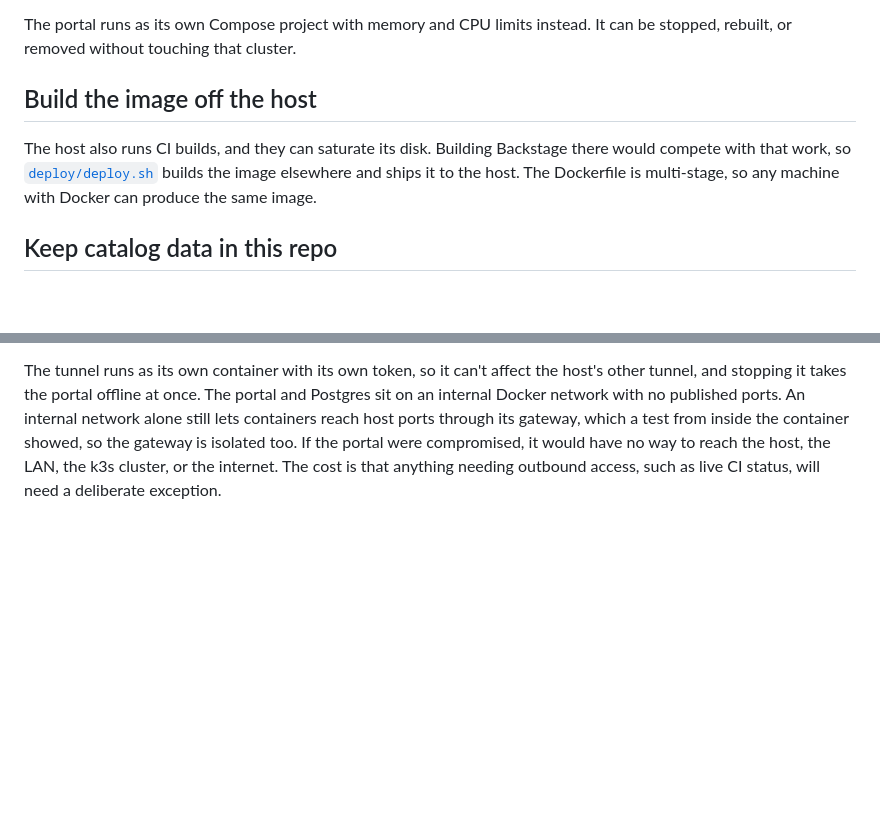
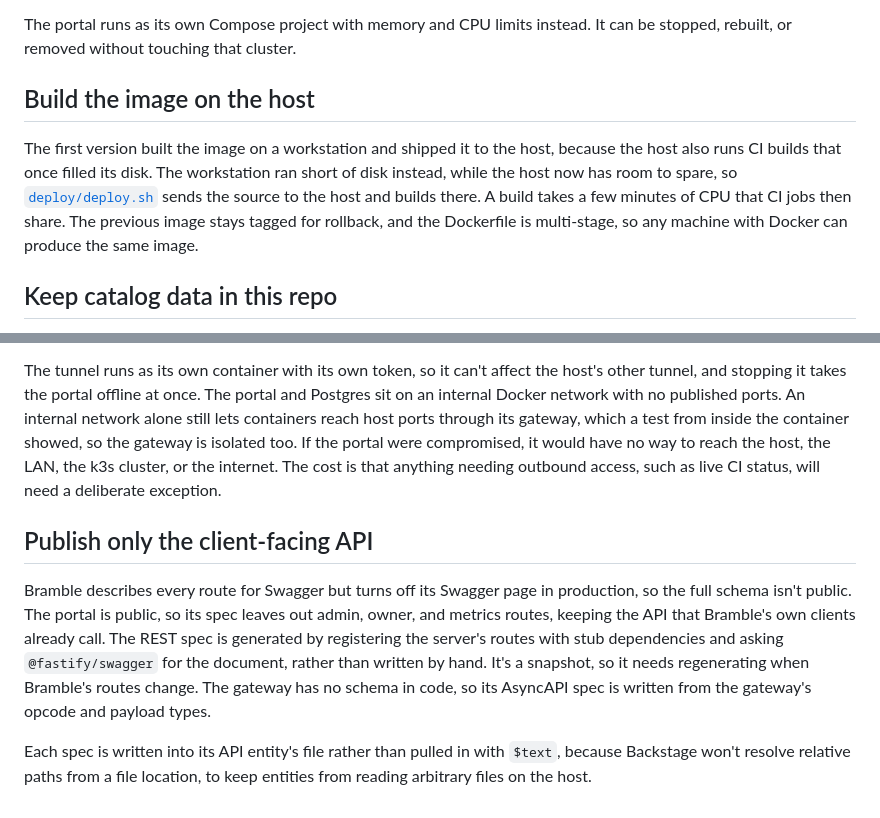
Before and after one commit to fossierstudio/fossier-portal, a Markdown page: docs/decisions.md, 2 parts joined by grey strips. GitHub-like rendering; blank space fills up the shorter version.

Commit message:
Add Bramble's APIs and rename the home headline
Bramble's REST API (OpenAPI, generated from the server's route schemas,
admin and owner routes left out) and its WebSocket gateway (AsyncAPI)
are now API entities, provided by the server and consumed by the
clients. The API docs page is back on, the headline names the portal,
and deploy.sh builds the image on the host instead of locally.

```diff
--- a/docs/decisions.md
+++ b/docs/decisions.md
@@ -9,12 +9,15 @@ doesn't need them yet.
 The portal runs as its own Compose project with memory and CPU limits instead.
 It can be stopped, rebuilt, or removed without touching that cluster.
 
-## Build the image off the host
+## Build the image on the host
 
-The host also runs CI builds, and they can saturate its disk. Building Backstage
-there would compete with that work, so [`deploy/deploy.sh`](../deploy/deploy.sh) builds the
-image elsewhere and ships it to the host. The Dockerfile is multi-stage, so any machine with Docker can
-produce the same image.
+The first version built the image on a workstation and shipped it to the host,
+because the host also runs CI builds that once filled its disk. The workstation
+ran short of disk instead, while the host now has room to spare, so
+[`deploy/deploy.sh`](../deploy/deploy.sh) sends the source to the host and
+builds there. A build takes a few minutes of CPU that CI jobs then share. The
+previous image stays tagged for rollback, and the Dockerfile is multi-stage, so
+any machine with Docker can produce the same image.
 
 ## Keep catalog data in this repo
 
@@ -61,3 +64,18 @@ gateway, which a test from inside the container showed, so the gateway is isolat
 too. If the portal were compromised, it would have no way to reach the host, the
 LAN, the k3s cluster, or the internet. The cost is that anything needing outbound access, such as live
 CI status, will need a deliberate exception.
+
+## Publish only the client-facing API
+
+Bramble describes every route for Swagger but turns off its Swagger page in
+production, so the full schema isn't public. The portal is public, so its spec
+leaves out admin, owner, and metrics routes, keeping the API that Bramble's own
+clients already call. The REST spec is generated by registering the server's
+routes with stub dependencies and asking `@fastify/swagger` for the document,
+rather than written by hand. It's a snapshot, so it needs regenerating when
+Bramble's routes change. The gateway has no schema in code, so its AsyncAPI spec is written
+from the gateway's opcode and payload types.
+
+Each spec is written into its API entity's file rather than pulled in with
+`$text`, because Backstage won't resolve relative paths from a file location, to
+keep entities from reading arbitrary files on the host.
```
Also changed, not shown: README.md (+8 -4 lines), docs/images/api.png (added), docs/images/home.png, 7 other files.
